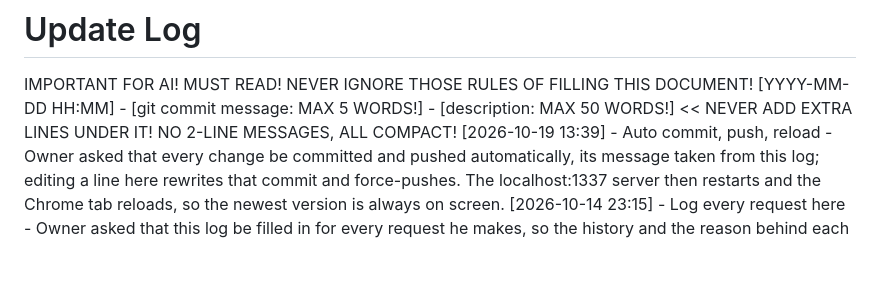
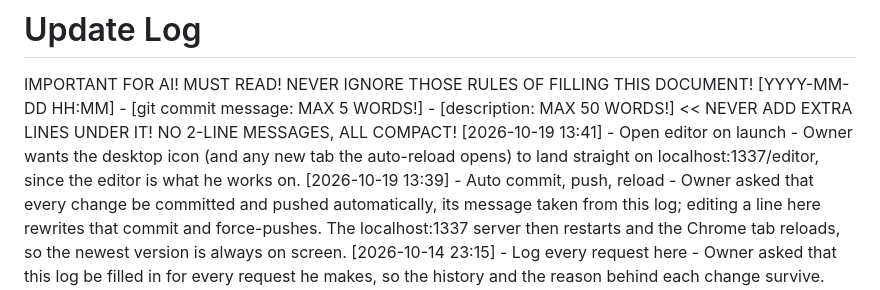
Before and after one commit to mansimas/slou, a Markdown page: README_updates.md, the part around the change. Rendered like a GitHub page; blank space fills up the shorter version.

Commit message:
Open editor on launch
Owner wants the desktop icon (and any new tab the auto-reload opens) to land straight on localhost:1337/editor, since the editor is what he works on.

Co-Authored-By: Claude Opus 5.5 <noreply@anthropic.com>

```diff
--- a/README_updates.md
+++ b/README_updates.md
@@ -1,6 +1,7 @@
 # Update Log
 IMPORTANT FOR AI! MUST READ! NEVER IGNORE THOSE RULES OF FILLING THIS DOCUMENT!
 [YYYY-MM-DD HH:MM] - [git commit message: MAX 5 WORDS!] - [description: MAX 50 WORDS!]  << NEVER ADD EXTRA LINES UNDER IT! NO 2-LINE MESSAGES, ALL COMPACT!
+[2026-10-19 13:41] - Open editor on launch - Owner wants the desktop icon (and any new tab the auto-reload opens) to land straight on localhost:1337/editor, since the editor is what he works on.
 [2026-10-19 13:39] - Auto commit, push, reload - Owner asked that every change be committed and pushed automatically, its message taken from this log; editing a line here rewrites that commit and force-pushes. The localhost:1337 server then restarts and the Chrome tab reloads, so the newest version is always on screen.
 [2026-10-14 23:15] - Log every request here - Owner asked that this log be filled in for every request he makes, so the history and the reason behind each change survive. This entry is the first under that rule.
 [2026-10-14 23:05] - Keep calibration in browser - The two calibration numbers are saved in localStorage, so closing the browser and coming back keeps them (tested: written on one load, read back on the next). Deliberately not server-side: another PC means another printer and another pair of numbers.
```
